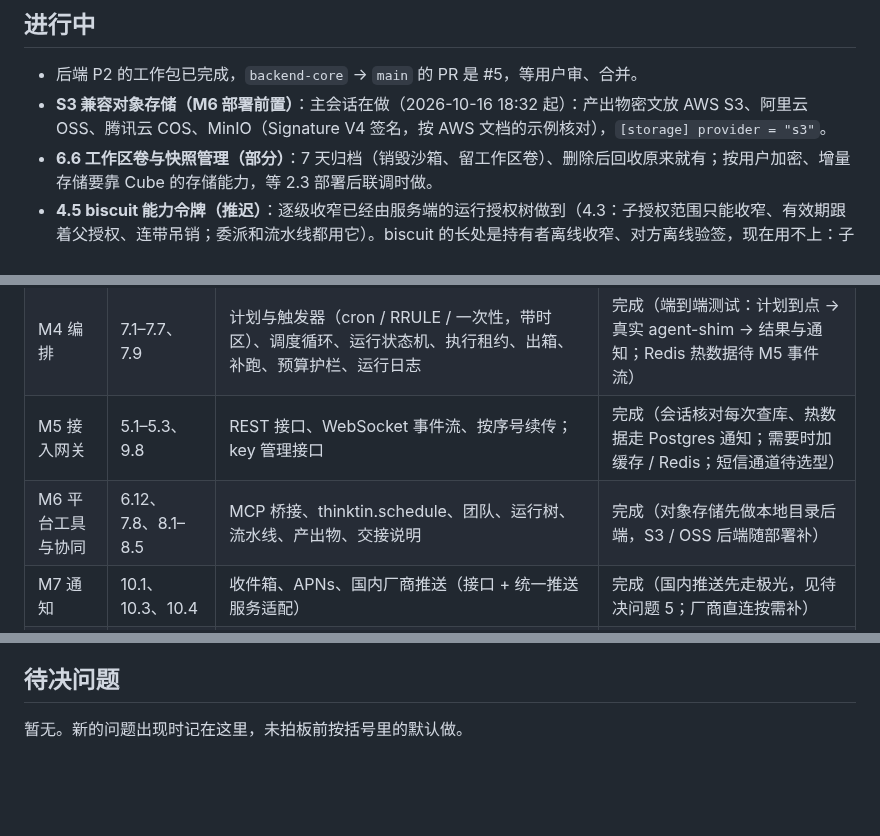
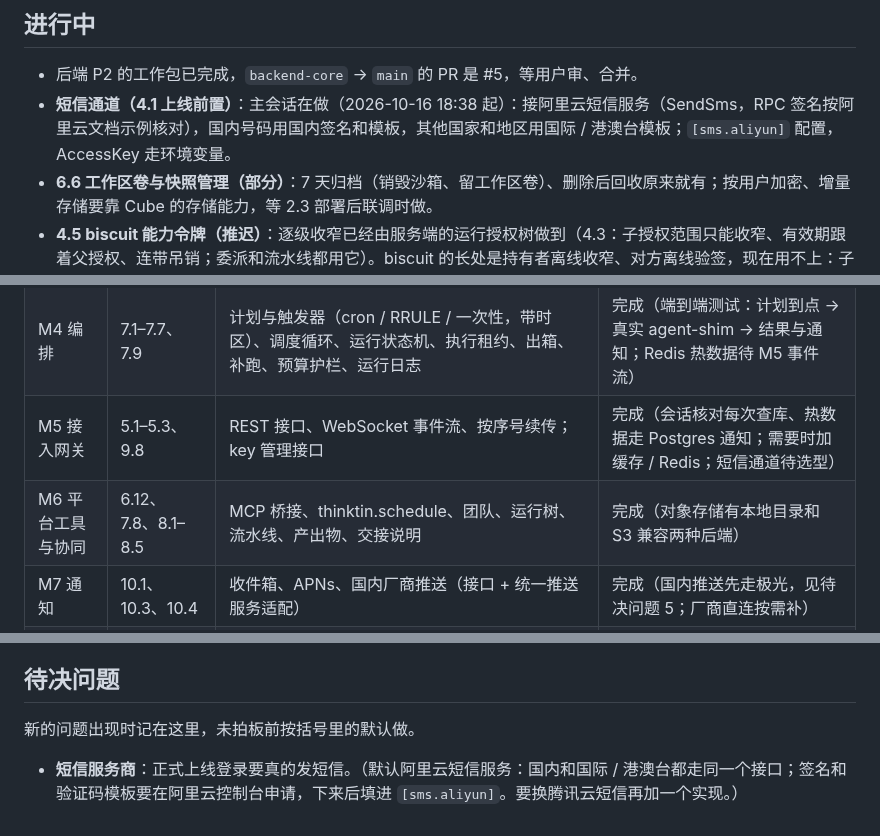
Before and after one commit to thinktin/Thinktin-Rust, a Markdown page: docs/progress.md, 3 parts joined by grey strips. Rendered like a GitHub page; blank space fills up the shorter version.

Commit message:
Progress: S3 storage done; SMS channel claimed
Co-Authored-By: Claude Opus 5.5 <noreply@anthropic.com>
Claude-Session: https://claude.ai/code/session_01HQ9SpmSQMUxDYjvQBkG6YD

```diff
--- a/docs/progress.md
+++ b/docs/progress.md
@@ -77,7 +78,7 @@
 ## 进行中
 
 - 后端 P2 的工作包已完成，`backend-core` → `main` 的 PR 是 #5，等用户审、合并。
-- **S3 兼容对象存储（M6 部署前置）**：主会话在做（2026-10-16 18:32 起）：产出物密文放 AWS S3、阿里云 OSS、腾讯云 COS、MinIO（Signature V4 签名，按 AWS 文档的示例核对），`[storage] provider = "s3"`。
+- **短信通道（4.1 上线前置）**：主会话在做（2026-10-16 18:38 起）：接阿里云短信服务（SendSms，RPC 签名按阿里云文档示例核对），国内号码用国内签名和模板，其他国家和地区用国际 / 港澳台模板；`[sms.aliyun]` 配置，AccessKey 走环境变量。
 - **6.6 工作区卷与快照管理（部分）**：7 天归档（销毁沙箱、留工作区卷）、删除后回收原来就有；按用户加密、增量存储要靠 Cube 的存储能力，等 2.3 部署后联调时做。
 - **4.5 biscuit 能力令牌（推迟）**：逐级收窄已经由服务端的运行授权树做到（4.3：子授权范围只能收窄、有效期跟着父授权、连带吊销；委派和流水线都用它）。biscuit 的长处是持有者离线收窄、对方离线验签，现在用不上：子运行都由编排服务签发。等电脑工具（14.x）需要电脑端离线验签时再引入 `biscuit-auth`（这个环境也加不了新依赖）。
 - 认领规则：开工前在这里写“谁在做、几点开始”并马上推送；两小时内有人认领过的包别重做，挑下一个没人认领的。
@@ -91,7 +92,7 @@
 | M3 执行面 | 6.1、6.2、6.3、6.4 | 沙箱抽象（按 E2B 接口）、Cube 后端、本地开发后端、实例生命周期 | 完成（Cube 后端已按接口规范实现并用模拟服务测过，真实集群联调待 2.3 部署） |
 | M4 编排 | 7.1–7.7、7.9 | 计划与触发器（cron / RRULE / 一次性，带时区）、调度循环、运行状态机、执行租约、出箱、补跑、预算护栏、运行日志 | 完成（端到端测试：计划到点 → 真实 agent-shim → 结果与通知；Redis 热数据待 M5 事件流） |
 | M5 接入网关 | 5.1–5.3、9.8 | REST 接口、WebSocket 事件流、按序号续传；key 管理接口 | 完成（会话核对每次查库、热数据走 Postgres 通知；需要时加缓存 / Redis；短信通道待选型） |
-| M6 平台工具与协同 | 6.12、7.8、8.1–8.5 | MCP 桥接、thinktin.schedule、团队、运行树、流水线、产出物、交接说明 | 完成（对象存储先做本地目录后端，S3 / OSS 后端随部署补） |
+| M6 平台工具与协同 | 6.12、7.8、8.1–8.5 | MCP 桥接、thinktin.schedule、团队、运行树、流水线、产出物、交接说明 | 完成（对象存储有本地目录和 S3 兼容两种后端） |
 | M7 通知 | 10.1、10.3、10.4 | 收件箱、APNs、国内厂商推送（接口 + 统一推送服务适配） | 完成（国内推送先走极光，见待决问题 5；厂商直连按需补） |
 | M8 客户端核心 | 11.1–11.4 | UniFFI、接口客户端、事件流续传、本地缓存 | 完成（打包脚本需要在 macOS / 装了 NDK 的机器上实跑验证） |
 | M9 端到端 | 17.1、15.2、15.4、16.3 | 本地沙箱 + 模拟厂商跑通主链路；租户隔离测试；密钥与日志审计；AI 生成内容标识 | 完成（标识的元数据字段、非文本文件的标识方式、内容安全服务待定，见待决问题 6–8） |
@@ -111,4 +112,6 @@
 
 ## 待决问题
 
-暂无。新的问题出现时记在这里，未拍板前按括号里的默认做。
+新的问题出现时记在这里，未拍板前按括号里的默认做。
+
+- **短信服务商**：正式上线登录要真的发短信。（默认阿里云短信服务：国内和国际 / 港澳台都走同一个接口；签名和验证码模板要在阿里云控制台申请，下来后填进 `[sms.aliyun]`。要换腾讯云短信再加一个实现。）
```
Also changed, not shown: other parts of docs/progress.md (+1 -0 lines).
